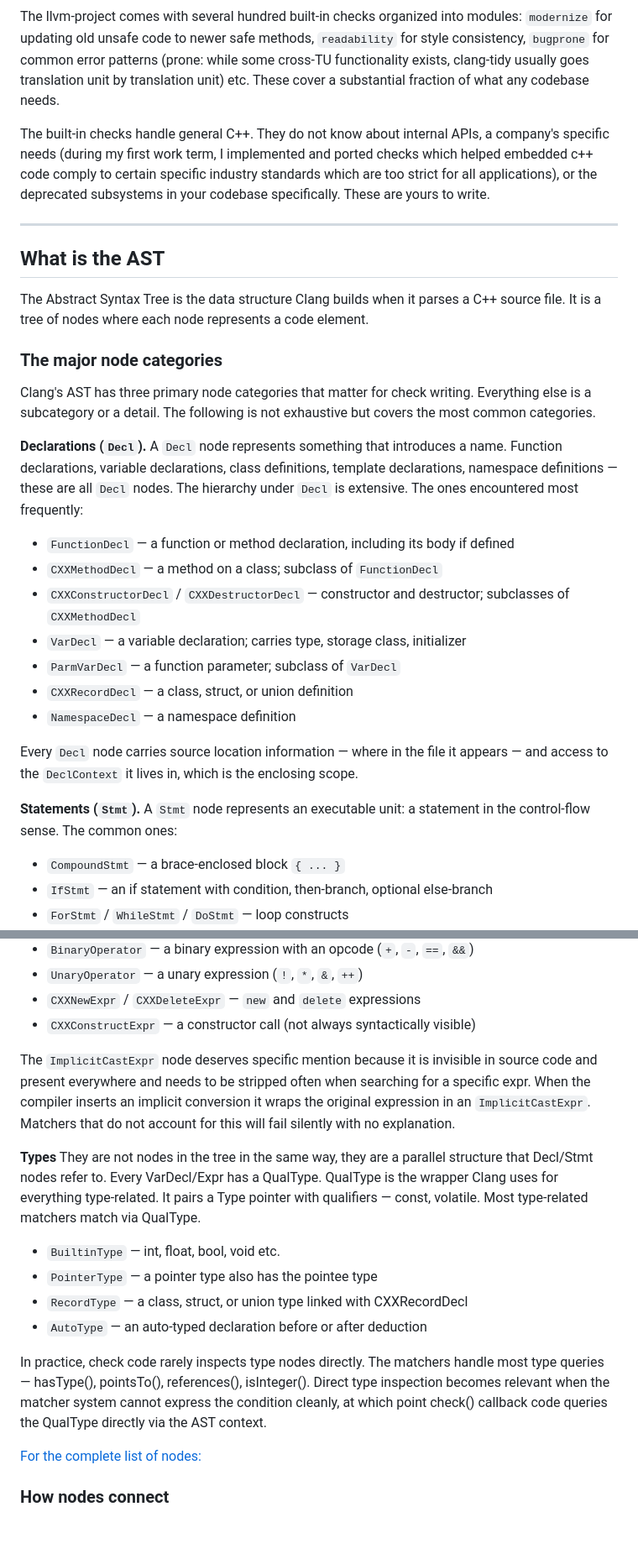
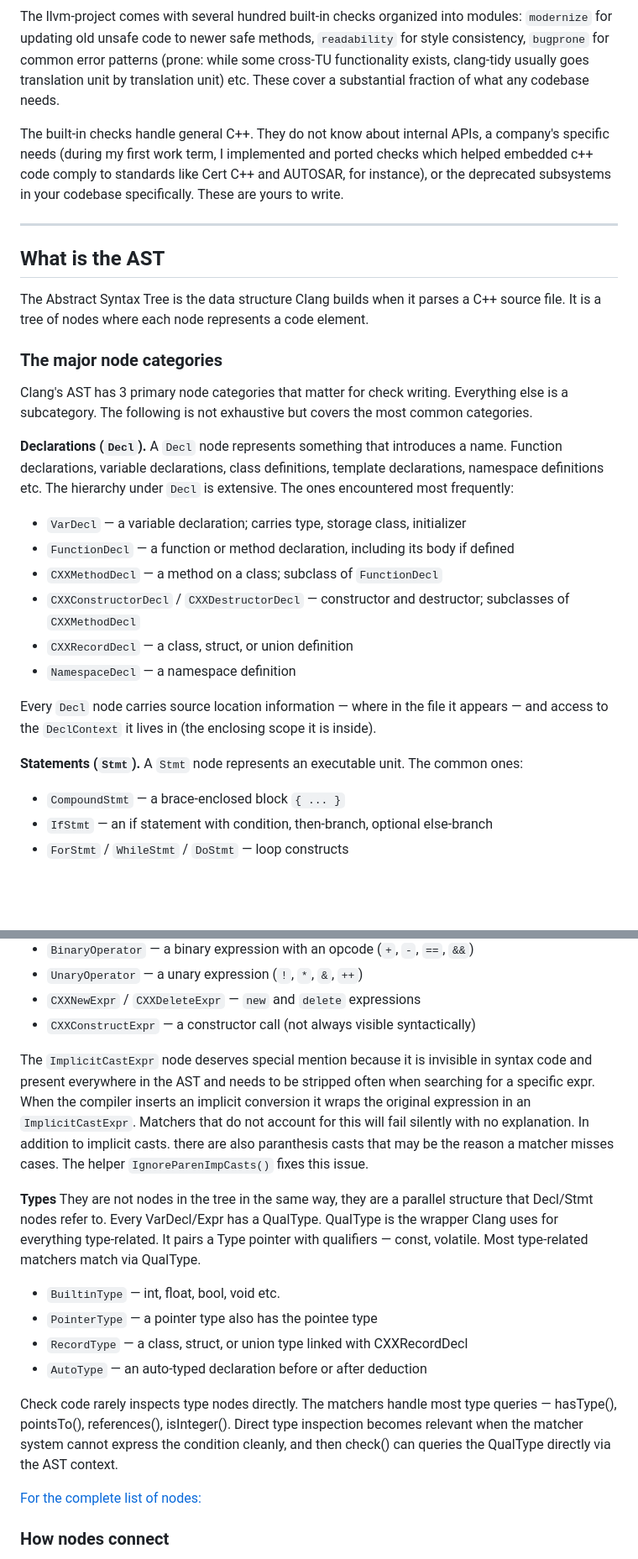
Before and after one commit to Shriya-Tyagi/Websitr, a Markdown page: pages/writing/custom-clang-tidy-checks1.md, 2 parts joined by grey strips. Shown at 84% size. Rendered like a GitHub page; blank space fills up the shorter version.

Commit message:
Update content and clarity in custom clang-tidy checks guide

```diff
--- a/pages/writing/custom-clang-tidy-checks1.md
+++ b/pages/writing/custom-clang-tidy-checks1.md
@@ -15,7 +15,7 @@ Clang-tidy checks are C++ extensions integrated into the clang-tidy framework th
 
 The llvm-project comes with several hundred built-in checks organized into modules: `modernize` for updating old unsafe code to newer safe methods, `readability` for style consistency, `bugprone` for common error patterns (prone: while some cross-TU functionality exists, clang-tidy usually goes translation unit by translation unit) etc. These cover a substantial fraction of what any codebase needs.
 
-The built-in checks handle general C++. They do not know about internal APIs, a company's specific needs (during my first work term, I implemented and ported checks which helped embedded c++ code comply to certain specific industry standards which are too strict for all applications), or the deprecated subsystems in your codebase specifically. These are yours to write.
+The built-in checks handle general C++. They do not know about internal APIs, a company's specific needs (during my first work term, I implemented and ported checks which helped embedded c++ code comply to standards like Cert C++ and AUTOSAR, for instance), or the deprecated subsystems in your codebase specifically. These are yours to write.
 
 
 ---
@@ -26,21 +26,20 @@ The Abstract Syntax Tree is the data structure Clang builds when it parses a C++
 
 ### The major node categories
 
-Clang's AST has three primary node categories that matter for check writing. Everything else is a subcategory or a detail. The following is not exhaustive but covers the most common categories.
+Clang's AST has 3 primary node categories that matter for check writing. Everything else is a subcategory. The following is not exhaustive but covers the most common categories.
 
-**Declarations (`Decl`).** A `Decl` node represents something that introduces a name. Function declarations, variable declarations, class definitions, template declarations, namespace definitions — these are all `Decl` nodes. The hierarchy under `Decl` is extensive. The ones encountered most frequently:
+**Declarations (`Decl`).** A `Decl` node represents something that introduces a name. Function declarations, variable declarations, class definitions, template declarations, namespace definitions etc. The hierarchy under `Decl` is extensive. The ones encountered most frequently:
 
+- `VarDecl` — a variable declaration; carries type, storage class, initializer
 - `FunctionDecl` — a function or method declaration, including its body if defined
 - `CXXMethodDecl` — a method on a class; subclass of `FunctionDecl`
 - `CXXConstructorDecl` / `CXXDestructorDecl` — constructor and destructor; subclasses of `CXXMethodDecl`
-- `VarDecl` — a variable declaration; carries type, storage class, initializer
-- `ParmVarDecl` — a function parameter; subclass of `VarDecl`
 - `CXXRecordDecl` — a class, struct, or union definition
 - `NamespaceDecl` — a namespace definition
 
-Every `Decl` node carries source location information — where in the file it appears — and access to the `DeclContext` it lives in, which is the enclosing scope.
+Every `Decl` node carries source location information — where in the file it appears — and access to the `DeclContext` it lives in (the enclosing scope it is inside).
 
-**Statements (`Stmt`).** A `Stmt` node represents an executable unit: a statement in the control-flow sense. The common ones:
+**Statements (`Stmt`).** A `Stmt` node represents an executable unit. The common ones:
 
 - `CompoundStmt` — a brace-enclosed block `{ ... }`
 - `IfStmt` — an if statement with condition, then-branch, optional else-branch
@@ -56,9 +55,10 @@ Every `Decl` node carries source location information — where in the file it a
 - `BinaryOperator` — a binary expression with an opcode (`+`, `-`, `==`, `&&`)
 - `UnaryOperator` — a unary expression (`!`, `*`, `&`, `++`)
 - `CXXNewExpr` / `CXXDeleteExpr` — `new` and `delete` expressions
-- `CXXConstructExpr` — a constructor call (not always syntactically visible)
+- `CXXConstructExpr` — a constructor call (not always visible syntactically)
 
-The `ImplicitCastExpr` node deserves specific mention because it is invisible in source code and present everywhere and needs to be stripped often when searching for a specific expr. When the compiler inserts an implicit conversion it wraps the original expression in an `ImplicitCastExpr`. Matchers that do not account for this will fail silently with no explanation.
+The `ImplicitCastExpr` node deserves special mention because it is invisible in syntax code and present everywhere in the AST and needs to be stripped often when searching for a specific expr. When the compiler inserts an implicit conversion it wraps the original expression in an `ImplicitCastExpr`. Matchers that do not account for this will fail silently with no explanation.
+In addition to implicit casts. there are also paranthesis casts that may be the reason a matcher misses cases. The helper `IgnoreParenImpCasts()` fixes this issue.
 
 **Types** They are not nodes in the tree in the same way, they are a parallel structure that Decl/Stmt nodes refer to. Every VarDecl/Expr has a QualType. QualType is the wrapper Clang uses for everything type-related. It pairs a Type pointer with qualifiers — const, volatile. Most type-related matchers match via QualType.
 
@@ -67,7 +67,7 @@ The `ImplicitCastExpr` node deserves specific mention because it is invisible in
 - `RecordType` — a class, struct, or union type linked with CXXRecordDecl
 - `AutoType` — an auto-typed declaration before or after deduction
 
-In practice, check code rarely inspects type nodes directly. The matchers handle most type queries — hasType(), pointsTo(), references(), isInteger(). Direct type inspection becomes relevant when the matcher system cannot express the condition cleanly, at which point check() callback code queries the QualType directly via the AST context.
+Check code rarely inspects type nodes directly. The matchers handle most type queries — hasType(), pointsTo(), references(), isInteger(). Direct type inspection becomes relevant when the matcher system cannot express the condition cleanly, and then check() can queries the QualType directly via the AST context.
 
 [For the complete list of nodes:](https://clang.llvm.org/doxygen/namespaceclang.html)
 
```
Also changed, not shown: other parts of pages/writing/custom-clang-tidy-checks1.md (+6 -17 lines).
